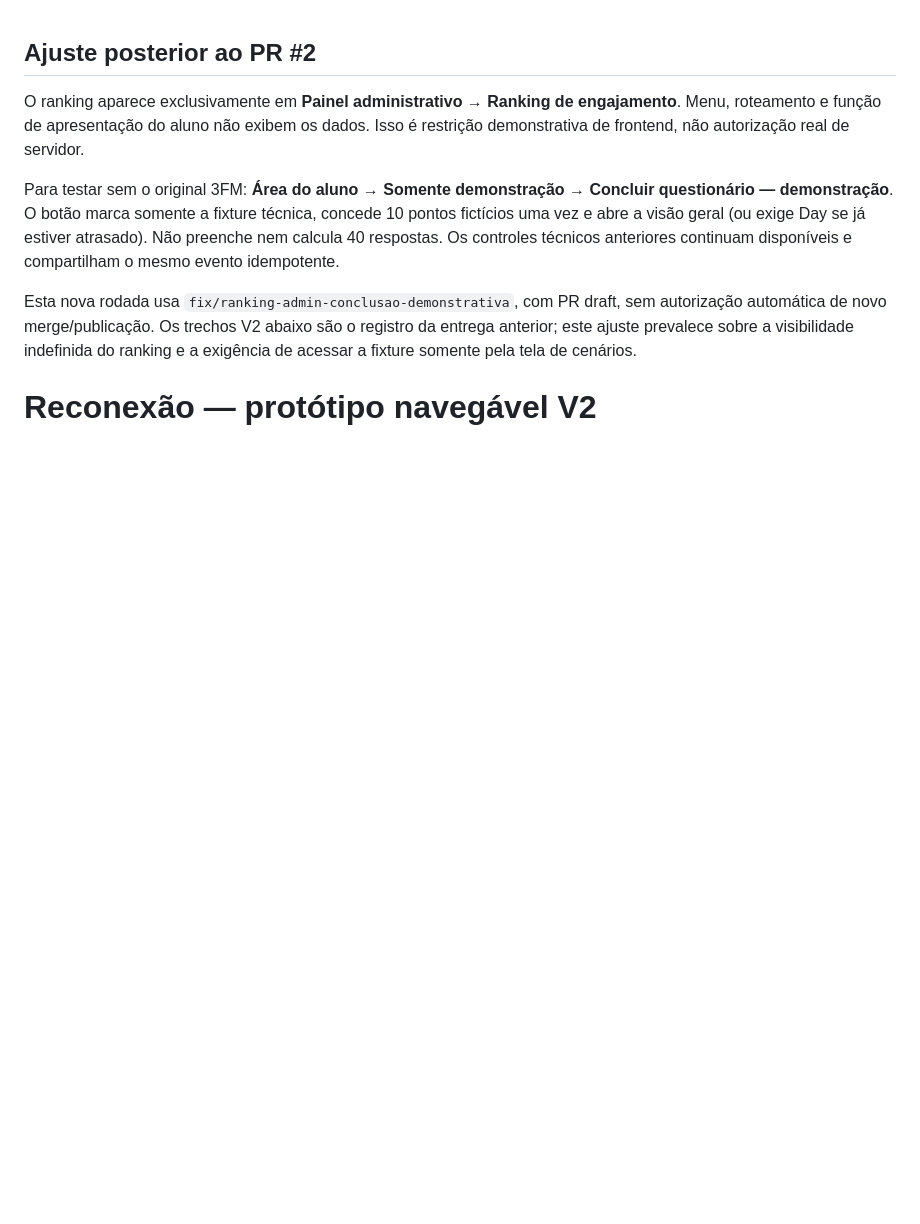
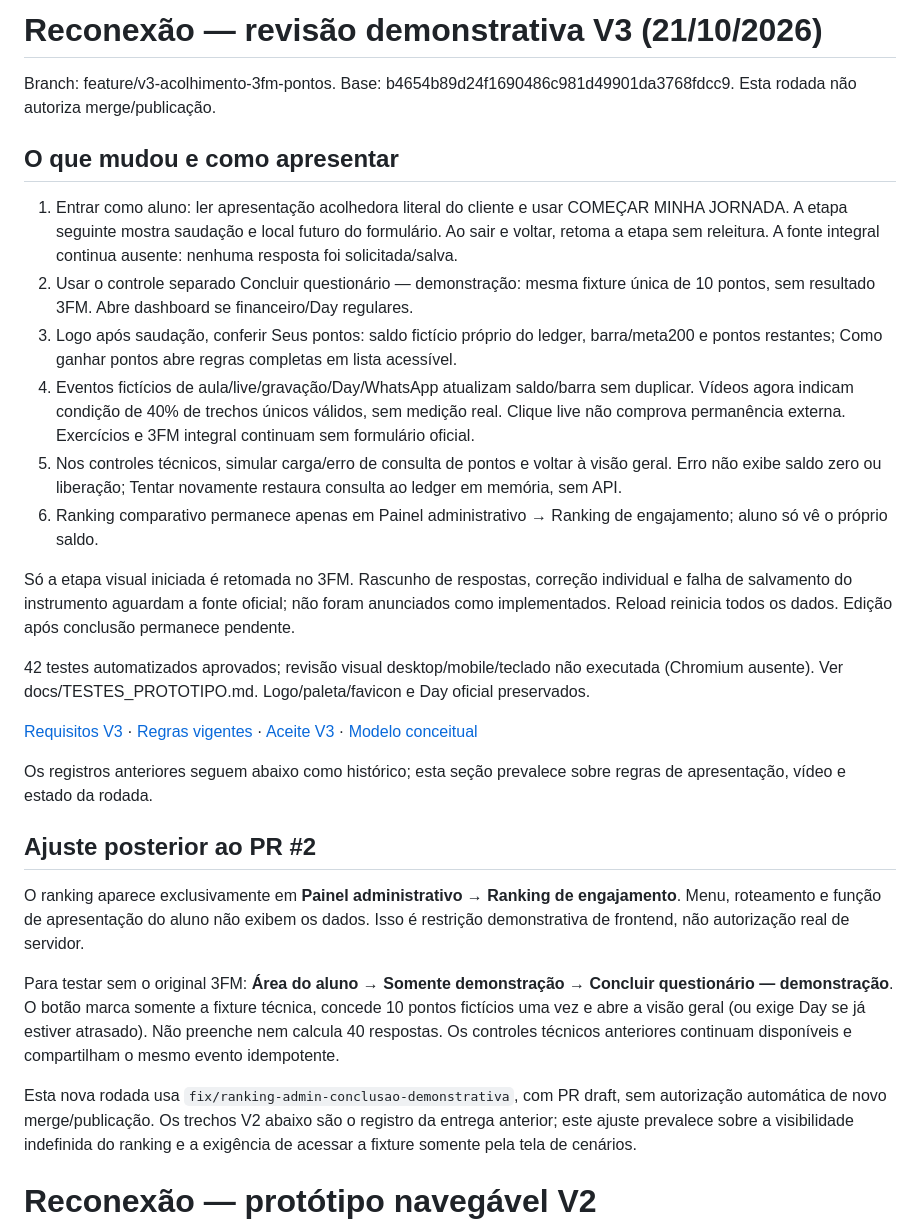
Before and after one commit to ArthurCarValho0001/Reconexao, a Markdown page: README.md, the part around the change. GitHub-like rendering; blank space fills up the shorter version.

Commit message:
Revisão V3: acolhimento 3FM e pontos próprios — README.md

```diff
--- a/README.md
+++ b/README.md
@@ -1,3 +1,24 @@
+# Reconexão — revisão demonstrativa V3 (21/10/2026)
+
+Branch: feature/v3-acolhimento-3fm-pontos. Base: b4654b89d24f1690486c981d49901da3768fdcc9. Esta rodada não autoriza merge/publicação.
+
+## O que mudou e como apresentar
+
+1. Entrar como aluno: ler apresentação acolhedora literal do cliente e usar COMEÇAR MINHA JORNADA. A etapa seguinte mostra saudação e local futuro do formulário. Ao sair e voltar, retoma a etapa sem releitura. A fonte integral continua ausente: nenhuma resposta foi solicitada/salva.
+2. Usar o controle separado Concluir questionário — demonstração: mesma fixture única de 10 pontos, sem resultado 3FM. Abre dashboard se financeiro/Day regulares.
+3. Logo após saudação, conferir Seus pontos: saldo fictício próprio do ledger, barra/meta200 e pontos restantes; Como ganhar pontos abre regras completas em lista acessível.
+4. Eventos fictícios de aula/live/gravação/Day/WhatsApp atualizam saldo/barra sem duplicar. Vídeos agora indicam condição de 40% de trechos únicos válidos, sem medição real. Clique live não comprova permanência externa. Exercícios e 3FM integral continuam sem formulário oficial.
+5. Nos controles técnicos, simular carga/erro de consulta de pontos e voltar à visão geral. Erro não exibe saldo zero ou liberação; Tentar novamente restaura consulta ao ledger em memória, sem API.
+6. Ranking comparativo permanece apenas em Painel administrativo → Ranking de engajamento; aluno só vê o próprio saldo.
+
+Só a etapa visual iniciada é retomada no 3FM. Rascunho de respostas, correção individual e falha de salvamento do instrumento aguardam a fonte oficial; não foram anunciados como implementados. Reload reinicia todos os dados. Edição após conclusão permanece pendente.
+
+42 testes automatizados aprovados; revisão visual desktop/mobile/teclado não executada (Chromium ausente). Ver docs/TESTES_PROTOTIPO.md. Logo/paleta/favicon e Day oficial preservados.
+
+[Requisitos V3](docs/REQUISITOS.md) · [Regras vigentes](docs/REGRAS_NEGOCIO.md) · [Aceite V3](docs/CRITERIOS_ACEITE.md) · [Modelo conceitual](docs/MODELO_DADOS.md)
+
+Os registros anteriores seguem abaixo como histórico; esta seção prevalece sobre regras de apresentação, vídeo e estado da rodada.
+
 ## Ajuste posterior ao PR #2
 
 O ranking aparece exclusivamente em **Painel administrativo → Ranking de engajamento**. Menu, roteamento e função de apresentação do aluno não exibem os dados. Isso é restrição demonstrativa de frontend, não autorização real de servidor.
```
